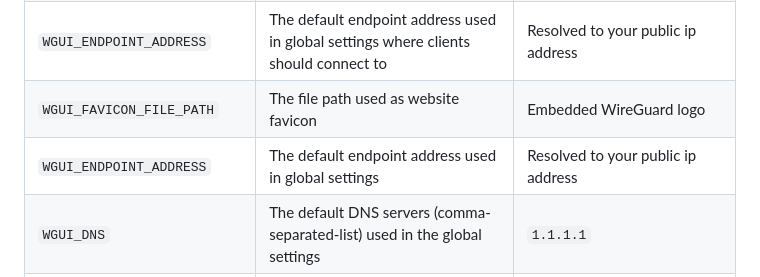
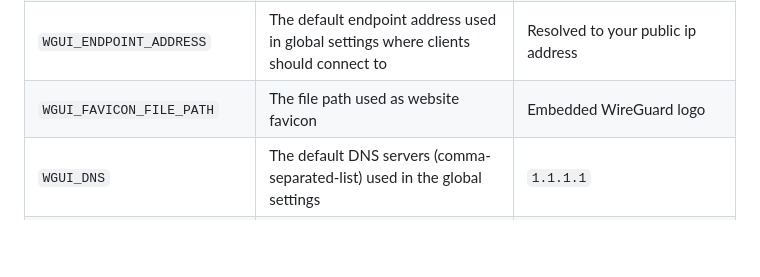
Before and after one commit to ngoduykhanh/wireguard-ui, a Markdown page: README.md, the part around the change. Drawn GitHub-style; blank space fills up the shorter version.

Commit message:
Remove duplicate env var entry (#392)

```diff
--- a/README.md
+++ b/README.md
@@ -46,7 +46,6 @@ docker-compose up
 | `WGUI_PASSWORD_HASH`        | The password hash for the user on the login page. (alternative to `WGUI_PASSWORD`). Used for db initialization only                                          | N/A                                |
 | `WGUI_ENDPOINT_ADDRESS`     | The default endpoint address used in global settings where clients should connect to                                                                         | Resolved to your public ip address |
 | `WGUI_FAVICON_FILE_PATH`    | The file path used as website favicon                                                                                                                        | Embedded WireGuard logo            |
-| `WGUI_ENDPOINT_ADDRESS`     | The default endpoint address used in global settings                                                                                                         | Resolved to your public ip address |
 | `WGUI_DNS`                  | The default DNS servers (comma-separated-list) used in the global settings                                                                                   | `1.1.1.1`                          |
 | `WGUI_MTU`                  | The default MTU used in global settings                                                                                                                      | `1450`                             |
 | `WGUI_PERSISTENT_KEEPALIVE` | The default persistent keepalive for WireGuard in global settings                                                                                            | `15`                               |
```
